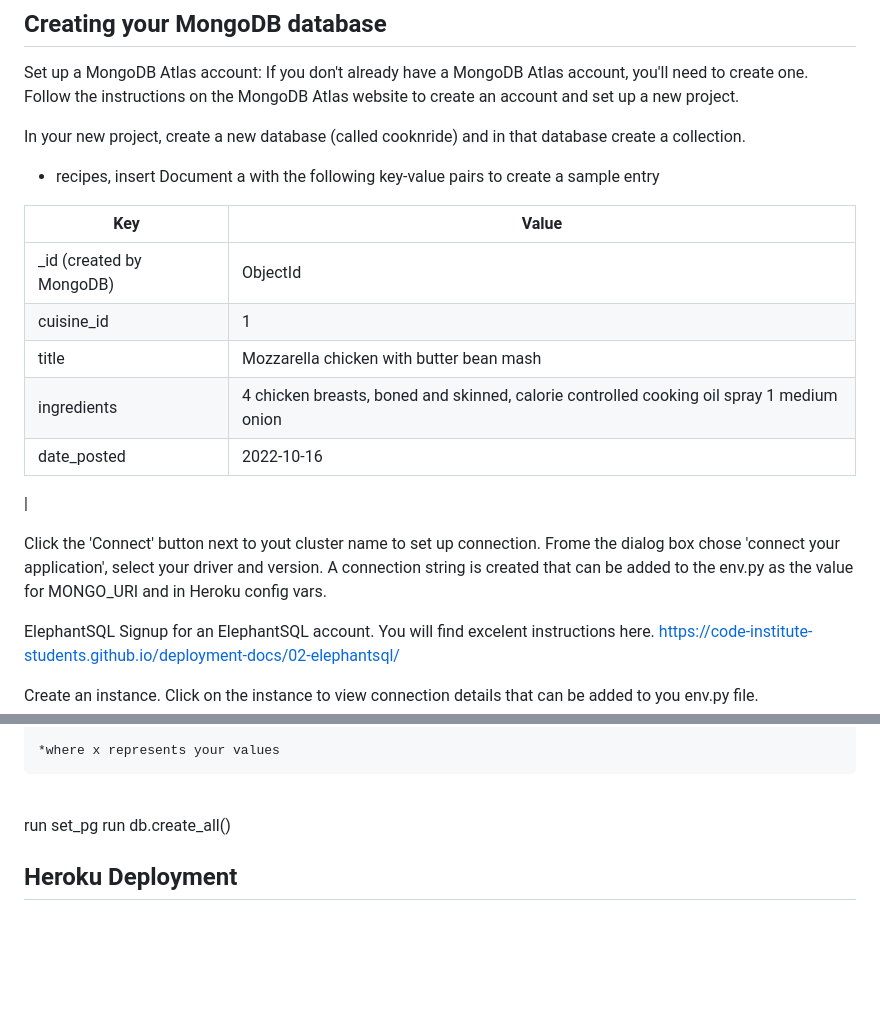
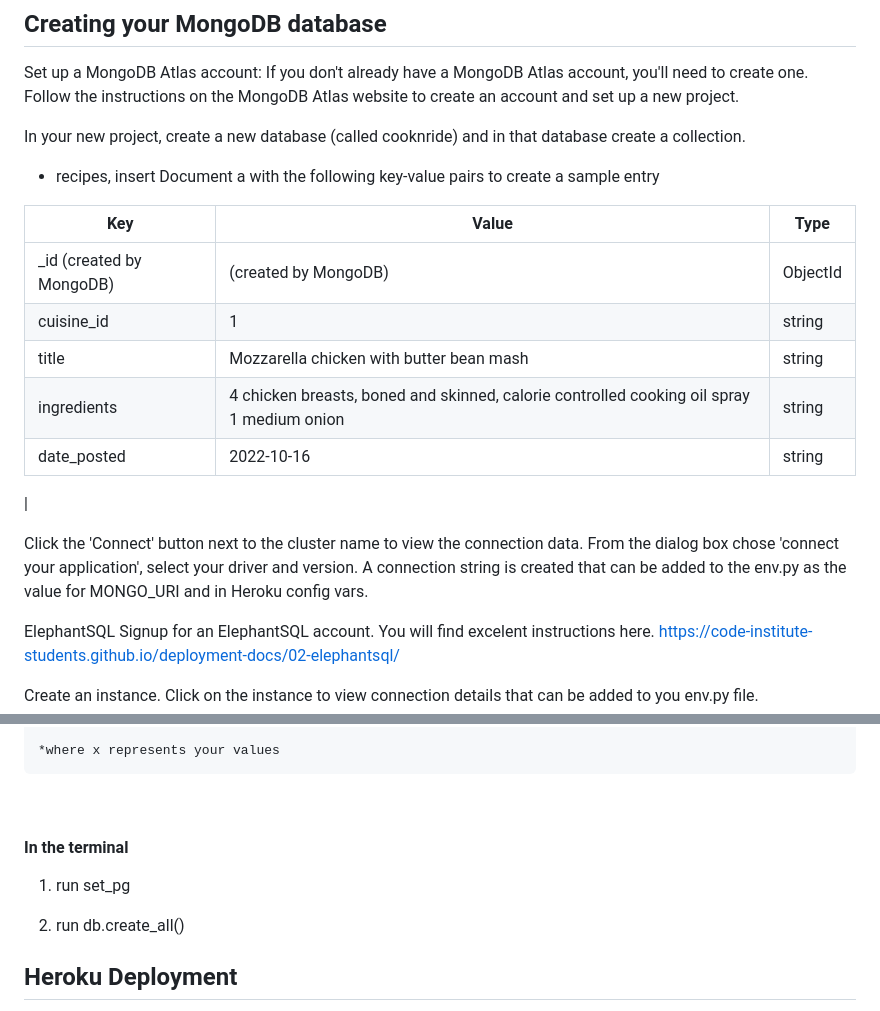
Before and after one commit to ictwise/pp3, a Markdown page: README.md, 2 parts joined by grey strips. Drawn GitHub-style; blank space fills up the shorter version.

Commit message:
minor formatting to readme

````diff
--- a/README.md
+++ b/README.md
@@ -364,16 +364,16 @@ Set up a MongoDB Atlas account: If you don't already have a MongoDB Atlas accoun
 In your new project, create a new database (called cooknride) and in that database create a collection.
 - recipes, insert Document a with the following key-value pairs to create a sample entry
 
-| Key | Value |
-| --- | --- |
-| _id (created by MongoDB) |ObjectId|
-|cuisine_id|	1|
-|title	|Mozzarella chicken with butter bean mash|
-|ingredients	|4 chicken breasts, boned and skinned, calorie controlled cooking oil spray 1 medium onion
-|date_posted	|2022-10-16 |
+| Key | Value | Type |
+| --- | --- | --- |
+| _id (created by MongoDB) | (created by MongoDB) | ObjectId|
+|cuisine_id|	1| string|
+|title	|Mozzarella chicken with butter bean mash| string|
+|ingredients	|4 chicken breasts, boned and skinned, calorie controlled cooking oil spray 1 medium onion| string|
+|date_posted	|2022-10-16 | string|
 |
 
-Click the 'Connect' button next to yout cluster name to set up connection. Frome the dialog box chose 'connect your application', select your driver and version. A connection string is created that can be added to the env.py as the value for MONGO_URI and in Heroku config vars.
+Click the 'Connect' button next to the cluster name to view the  connection data. From the dialog box chose 'connect your application', select your driver and version. A connection string is created that can be added to the env.py as the value for MONGO_URI and in Heroku config vars.
 
 
 ElephantSQL
@@ -410,9 +410,11 @@ os.environ.setdefault("DATABASE_URL", "postgres://xxxxxxx:xxxxxxxxx@lucky.db.ele
 ```
 <br>
 
+#### In the terminal
 
-run set_pg
-run db.create_all()
+1. run set_pg
+
+2. run db.create_all()
 
 
 ## Heroku Deployment
````
Also changed, not shown: other parts of README.md (+1 -1 lines).
